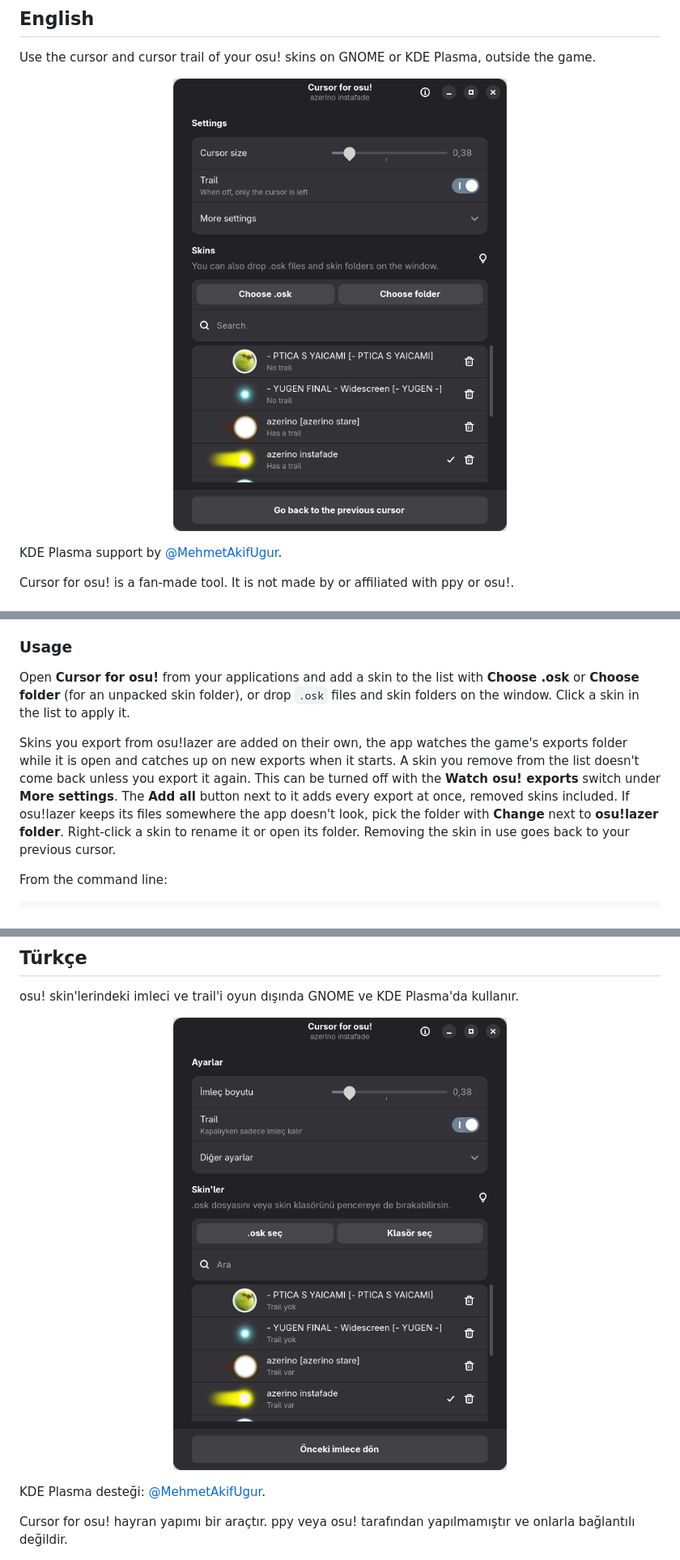
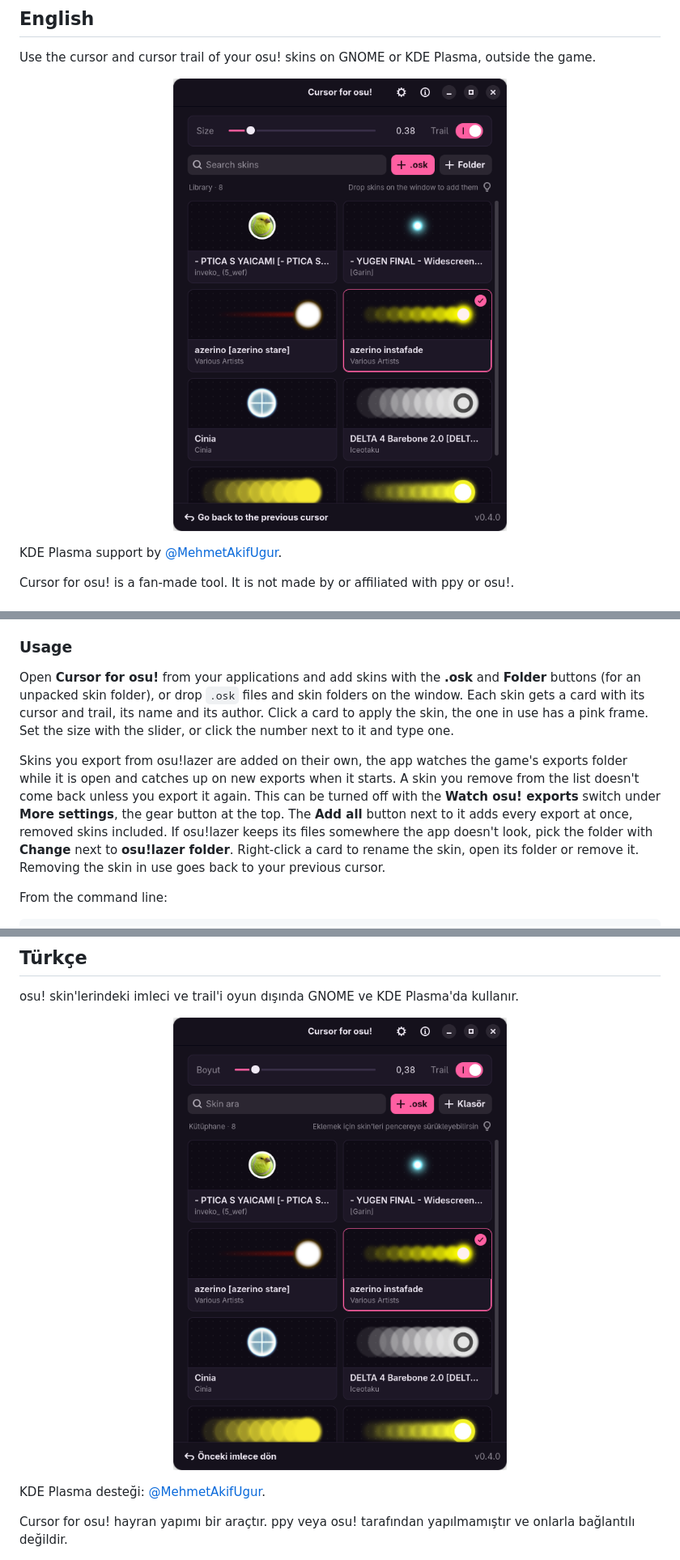
Before and after one commit to egehankara/cursor-for-osu, a Markdown page: README.md, 3 parts joined by grey strips. Shown at 81% size. Drawn GitHub-style; pictures changed too: data/screenshots/window-en.png, data/screenshots/window-tr.png.

Commit message:
Show the new window in the README
New screenshots, and the usage sections name the cards, the gear button for More settings, typing the size and removing a skin from its card.

```diff
--- a/README.md
+++ b/README.md
@@ -161,9 +161,9 @@ to the translated one. `python3 -m pytest` checks that every text has a translat
 
 ### Usage
 
-Open **Cursor for osu!** from your applications and add a skin to the list with **Choose .osk** or **Choose folder** (for an unpacked skin folder), or drop `.osk` files and skin folders on the window. Click a skin in the list to apply it.
+Open **Cursor for osu!** from your applications and add skins with the **.osk** and **Folder** buttons (for an unpacked skin folder), or drop `.osk` files and skin folders on the window. Each skin gets a card with its cursor and trail, its name and its author. Click a card to apply the skin, the one in use has a pink frame. Set the size with the slider, or click the number next to it and type one.
 
-Skins you export from osu!lazer are added on their own, the app watches the game's exports folder while it is open and catches up on new exports when it starts. A skin you remove from the list doesn't come back unless you export it again. This can be turned off with the **Watch osu! exports** switch under **More settings**. The **Add all** button next to it adds every export at once, removed skins included. If osu!lazer keeps its files somewhere the app doesn't look, pick the folder with **Change** next to **osu!lazer folder**. Right-click a skin to rename it or open its folder. Removing the skin in use goes back to your previous cursor.
+Skins you export from osu!lazer are added on their own, the app watches the game's exports folder while it is open and catches up on new exports when it starts. A skin you remove from the list doesn't come back unless you export it again. This can be turned off with the **Watch osu! exports** switch under **More settings**, the gear button at the top. The **Add all** button next to it adds every export at once, removed skins included. If osu!lazer keeps its files somewhere the app doesn't look, pick the folder with **Change** next to **osu!lazer folder**. Right-click a card to rename the skin, open its folder or remove it. Removing the skin in use goes back to your previous cursor.
 
 From the command line:
 
```
Also changed, not shown: other parts of README.md (+2 -2 lines).
